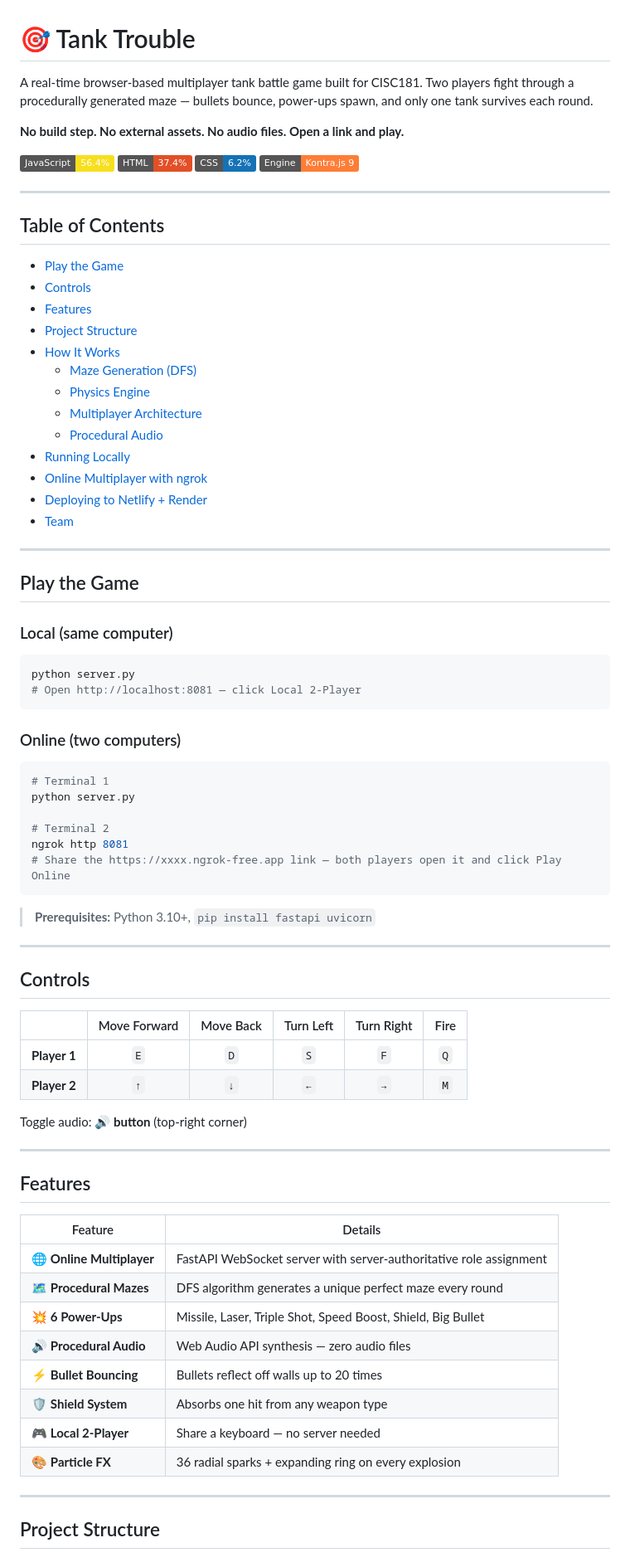
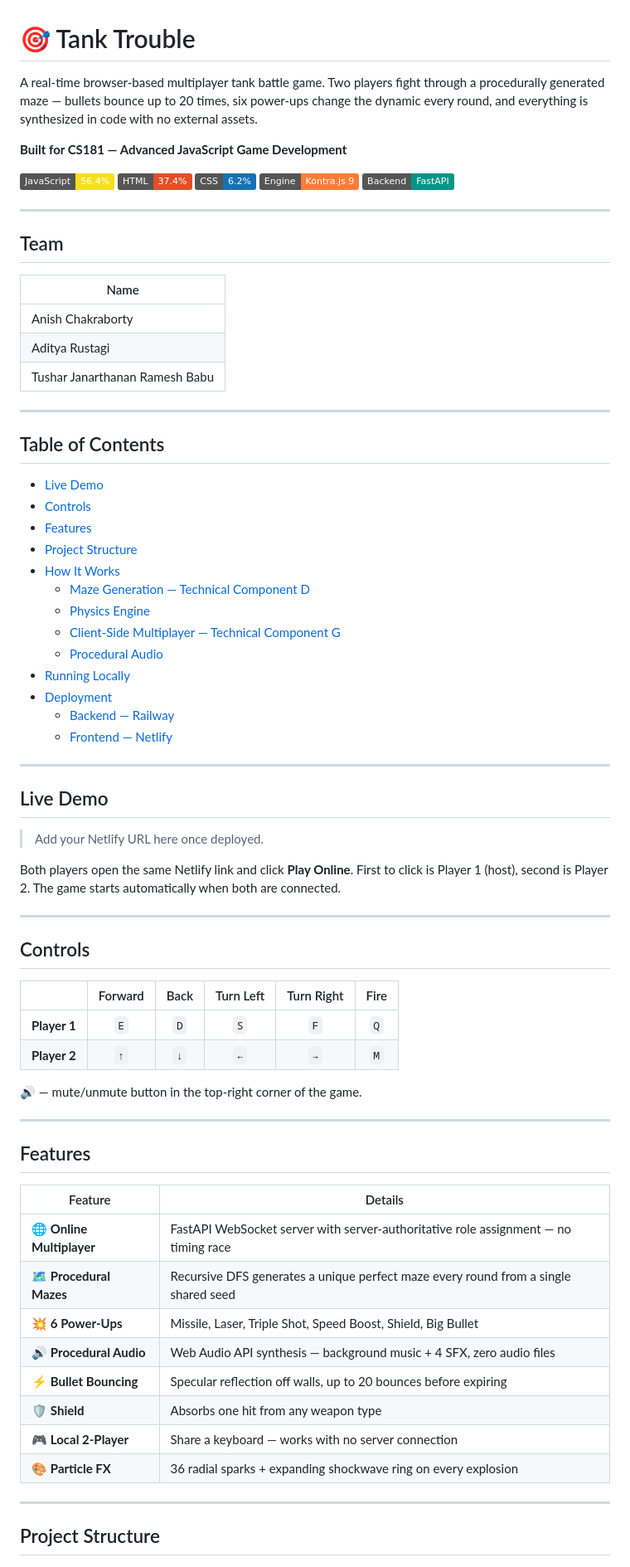
Before and after one commit to AnishC10/Tank-Trouble, a Markdown page: README.md, the part around one of its changes. Shown at 83% size. Drawn GitHub-style; badges without logos.

````diff
--- a/README.md
+++ b/README.md
@@ -1,64 +1,61 @@
 # 🎯 Tank Trouble
 
-A real-time browser-based multiplayer tank battle game built for CISC181. Two players fight through a procedurally generated maze — bullets bounce, power-ups spawn, and only one tank survives each round.
+A real-time browser-based multiplayer tank battle game. Two players fight through a procedurally generated maze — bullets bounce up to 20 times, six power-ups change the dynamic every round, and everything is synthesized in code with no external assets.
 
-**No build step. No external assets. No audio files. Open a link and play.**
+**Built for CS181 — Advanced JavaScript Game Development**
 
 ![JavaScript](https://img.shields.io/badge/JavaScript-56.4%25-f7df1e?logo=javascript&logoColor=black)
 ![HTML](https://img.shields.io/badge/HTML-37.4%25-e34f26?logo=html5&logoColor=white)
 ![CSS](https://img.shields.io/badge/CSS-6.2%25-1572b6?logo=css3&logoColor=white)
 ![Engine](https://img.shields.io/badge/Engine-Kontra.js%209-orange)
+![Backend](https://img.shields.io/badge/Backend-FastAPI-009688?logo=fastapi)
+
+---
+
+## Team
+
+| Name |
+|---|
+| Anish Chakraborty |
+| Aditya Rustagi |
+| Tushar Janarthanan Ramesh Babu |
 
 ---
 
 ## Table of Contents
 
-- [Play the Game](#play-the-game)
+- [Live Demo](#live-demo)
 - [Controls](#controls)
 - [Features](#features)
 - [Project Structure](#project-structure)
 - [How It Works](#how-it-works)
-  - [Maze Generation (DFS)](#maze-generation-dfs---technical-component-d)
+  - [Maze Generation — Technical Component D](#maze-generation--technical-component-d)
   - [Physics Engine](#physics-engine)
-  - [Multiplayer Architecture](#multiplayer-architecture---technical-component-g)
+  - [Client-Side Multiplayer — Technical Component G](#client-side-multiplayer--technical-component-g)
   - [Procedural Audio](#procedural-audio)
 - [Running Locally](#running-locally)
-- [Online Multiplayer with ngrok](#online-multiplayer-with-ngrok)
-- [Deploying to Netlify + Render](#deploying-to-netlify--render)
-- [Team](#team)
+- [Deployment](#deployment)
+  - [Backend — Railway](#backend--railway)
+  - [Frontend — Netlify](#frontend--netlify)
 
 ---
 
-## Play the Game
+## Live Demo
 
-### Local (same computer)
-```bash
-python server.py
-# Open http://localhost:8081 — click Local 2-Player
-```
+> Add your Netlify URL here once deployed.
 
-### Online (two computers)
-```bash
-# Terminal 1
-python server.py
-
-# Terminal 2
-ngrok http 8081
-# Share the https://xxxx.ngrok-free.app link — both players open it and click Play Online
-```
-
-> **Prerequisites:** Python 3.10+, `pip install fastapi uvicorn`
+Both players open the same Netlify link and click **Play Online**. First to click is Player 1 (host), second is Player 2. The game starts automatically when both are connected.
 
 ---
 
 ## Controls
 
-|              | Move Forward | Move Back | Turn Left | Turn Right | Fire |
-|:-------------|:------------:|:---------:|:---------:|:----------:|:----:|
-| **Player 1** | `E`          | `D`       | `S`       | `F`        | `Q`  |
-| **Player 2** | `↑`          | `↓`       | `←`       | `→`        | `M`  |
+|              | Forward | Back | Turn Left | Turn Right | Fire |
+|:-------------|:-------:|:----:|:---------:|:----------:|:----:|
+| **Player 1** | `E`     | `D`  | `S`       | `F`        | `Q`  |
+| **Player 2** | `↑`     | `↓`  | `←`       | `→`        | `M`  |
 
-Toggle audio: **🔊 button** (top-right corner)
+**🔊** — mute/unmute button in the top-right corner of the game.
 
 ---
 
@@ -66,14 +63,14 @@ Toggle audio: **🔊 button** (top-right corner)
 
 | Feature | Details |
 |---|---|
-| 🌐 **Online Multiplayer** | FastAPI WebSocket server with server-authoritative role assignment |
-| 🗺️ **Procedural Mazes** | DFS algorithm generates a unique perfect maze every round |
+| 🌐 **Online Multiplayer** | FastAPI WebSocket server with server-authoritative role assignment — no timing race |
+| 🗺️ **Procedural Mazes** | Recursive DFS generates a unique perfect maze every round from a single shared seed |
 | 💥 **6 Power-Ups** | Missile, Laser, Triple Shot, Speed Boost, Shield, Big Bullet |
-| 🔊 **Procedural Audio** | Web Audio API synthesis — zero audio files |
-| ⚡ **Bullet Bouncing** | Bullets reflect off walls up to 20 times |
-| 🛡️ **Shield System** | Absorbs one hit from any weapon type |
-| 🎮 **Local 2-Player** | Share a keyboard — no server needed |
-| 🎨 **Particle FX** | 36 radial sparks + expanding ring on every explosion |
+| 🔊 **Procedural Audio** | Web Audio API synthesis — background music + 4 SFX, zero audio files |
+| ⚡ **Bullet Bouncing** | Specular reflection off walls, up to 20 bounces before expiring |
+| 🛡️ **Shield** | Absorbs one hit from any weapon type |
+| 🎮 **Local 2-Player** | Share a keyboard — works with no server connection |
+| 🎨 **Particle FX** | 36 radial sparks + expanding shockwave ring on every explosion |
 
 ---
 
````
Also changed, not shown: other parts of README.md (+95 -129 lines).
